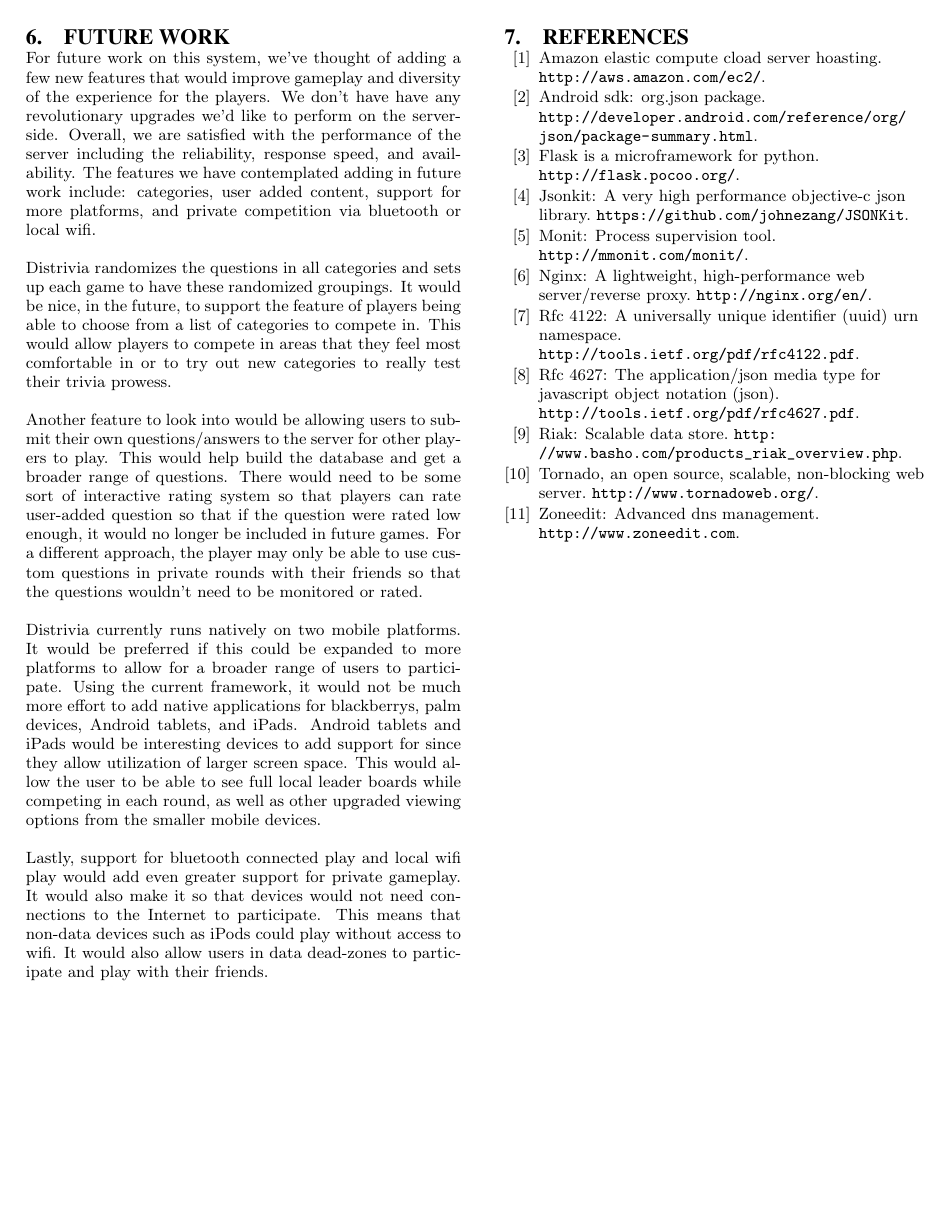
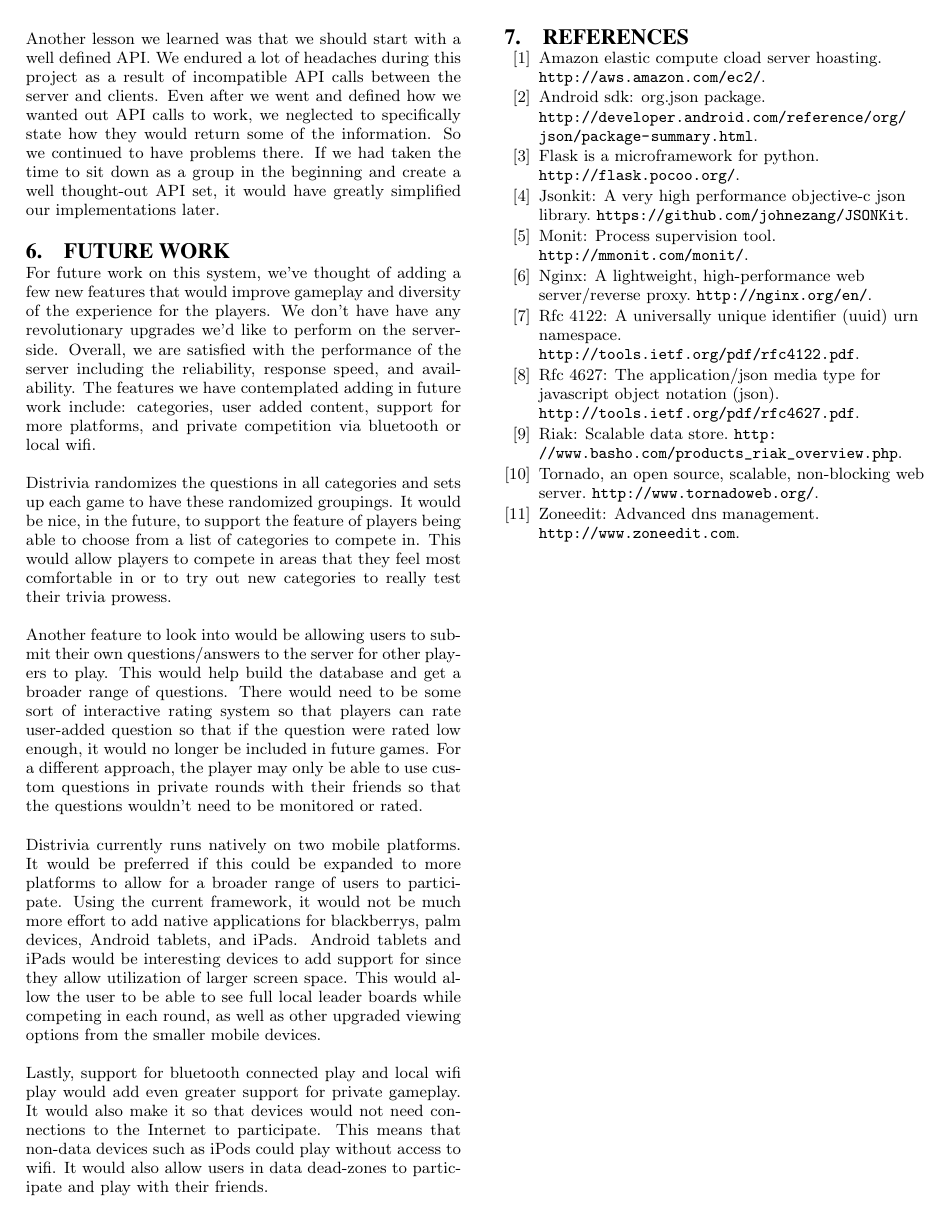
Before and after one commit to bgianfo/distributed-systems, a LaTeX paper (papers/phase-three/paper.tex): page 4 of 4. Compiled offline with pdfLaTeX.

Commit message:
Paper: Add Sam's lessons learned paragraph

```diff
--- a/papers/phase-three/paper.tex
+++ b/papers/phase-three/paper.tex
@@ -209,6 +209,14 @@ One of the first lessons we learned during this project was the concept that you
 
 While it was a concept we were already familiar with, the importance of consistency was heavily ingrained into us.  During development, we frequently ran into trouble where our clients would start off communicating with one server and then switch later.  Our client would then often start getting errors because the new server didn't recognize the authentication key.  As a result we had to go back and really make sure our servers stayed consistent so that when clients end up talking to a different server the communications without interruption.  It also made us realize just how hard it can be to keep multiple computers synchronized at all times.
 
+Another lesson we learned was that we should start with a well defined API.  We
+endured a lot of headaches during this project as a result of incompatible API
+calls between the server and clients.  Even after we went and defined how we
+wanted out API calls to work, we neglected to specifically state how they would
+return some of the information.  So we continued to have problems there.  If we
+had taken the time to sit down as a group in the beginning and create a well
+thought-out API set, it would have greatly simplified our implementations
+later.
 \section{Future Work}
 For future work on this system, we've thought of adding a few new features that would improve gameplay and diversity of the experience for the players.
 We don't have have any revolutionary upgrades we'd like to perform on the server-side.
```
